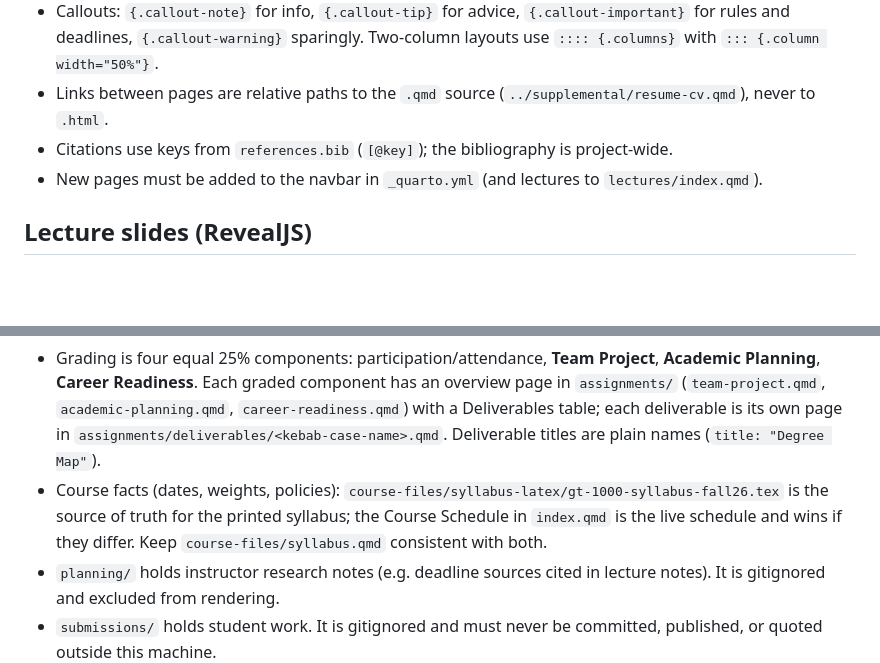
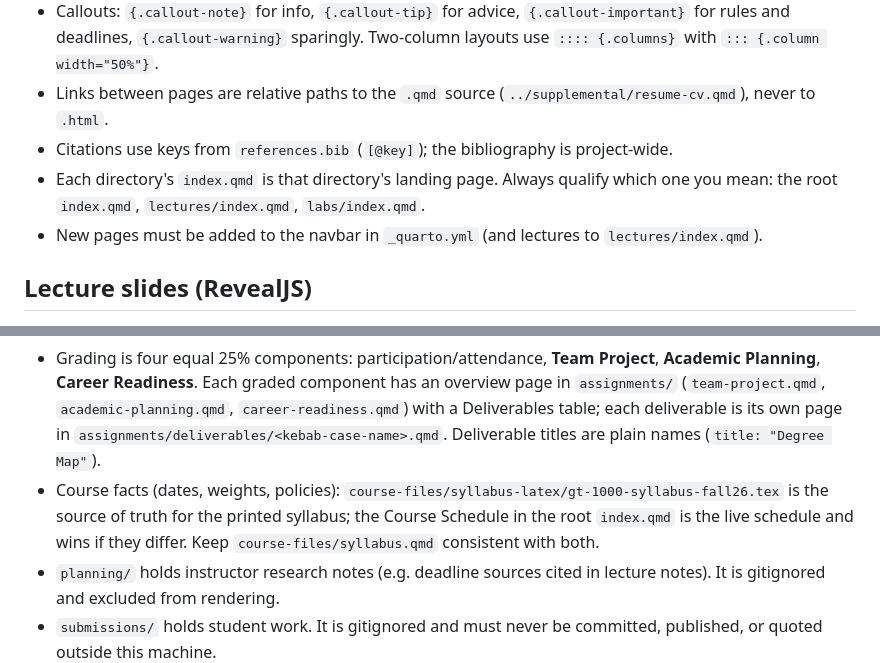
Before and after one commit to ajsteinmetz/gt-gt-1000, a Markdown page: CLAUDE.md, 2 parts joined by grey strips. Drawn GitHub-style; blank space fills up the shorter version.

```diff
--- a/CLAUDE.md
+++ b/CLAUDE.md
@@ -52,6 +52,7 @@ All `.qmd`, `.md`, and `.yml` source is ASCII-only. Write special characters as
 - Callouts: `{.callout-note}` for info, `{.callout-tip}` for advice, `{.callout-important}` for rules and deadlines, `{.callout-warning}` sparingly. Two-column layouts use `:::: {.columns}` with `::: {.column width="50%"}`.
 - Links between pages are relative paths to the `.qmd` source (`../supplemental/resume-cv.qmd`), never to `.html`.
 - Citations use keys from `references.bib` (`[@key]`); the bibliography is project-wide.
+- Each directory's `index.qmd` is that directory's landing page. Always qualify which one you mean: the root `index.qmd`, `lectures/index.qmd`, `labs/index.qmd`.
 - New pages must be added to the navbar in `_quarto.yml` (and lectures to `lectures/index.qmd`).
 
 ## Lecture slides (RevealJS)
@@ -115,7 +116,7 @@ LaTeX files in `course-files/*-latex/` are named `<course>-<topic>[-<term>].tex`
 - Course-page subtitle: `"GT 1000: First-Year Seminar, Physics"`. Lecture subtitle: `"GT 1000 &middot; Lecture N"`.
 - Lecture footer: `"GT 1000 &middot; Fall 2026 &middot; Section D03 &middot; Georgia Institute of Technology"`.
 - Grading is four equal 25% components: participation/attendance, **Team Project**, **Academic Planning**, **Career Readiness**. Each graded component has an overview page in `assignments/` (`team-project.qmd`, `academic-planning.qmd`, `career-readiness.qmd`) with a Deliverables table; each deliverable is its own page in `assignments/deliverables/<kebab-case-name>.qmd`. Deliverable titles are plain names (`title: "Degree Map"`).
-- Course facts (dates, weights, policies): `course-files/syllabus-latex/gt-1000-syllabus-fall26.tex` is the source of truth for the printed syllabus; the Course Schedule in `index.qmd` is the live schedule and wins if they differ. Keep `course-files/syllabus.qmd` consistent with both.
+- Course facts (dates, weights, policies): `course-files/syllabus-latex/gt-1000-syllabus-fall26.tex` is the source of truth for the printed syllabus; the Course Schedule in the root `index.qmd` is the live schedule and wins if they differ. Keep `course-files/syllabus.qmd` consistent with both.
 - `planning/` holds instructor research notes (e.g. deadline sources cited in lecture notes). It is gitignored and excluded from rendering.
 - `submissions/` holds student work. It is gitignored and must never be committed, published, or quoted outside this machine.
 - Student photo submissions and derived collage tiles under `lectures/figs/fluff/` (`submissions/`, `collage/`) are gitignored for the same reason.
```
Also changed, not shown: other parts of CLAUDE.md (+8 -8 lines).
